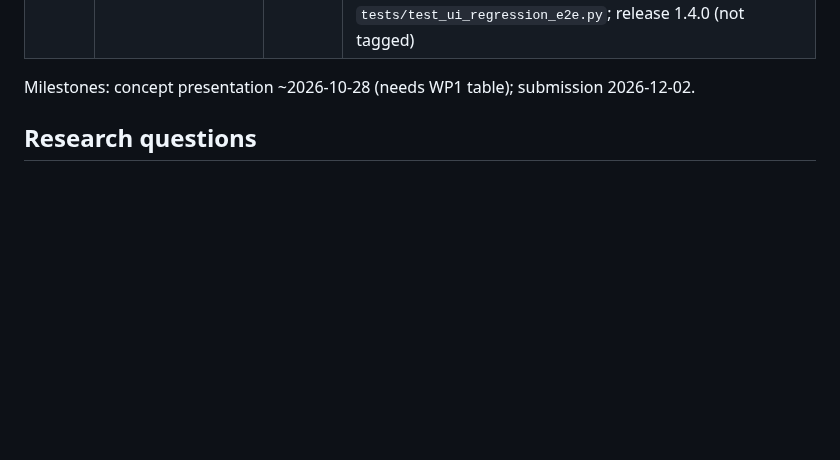
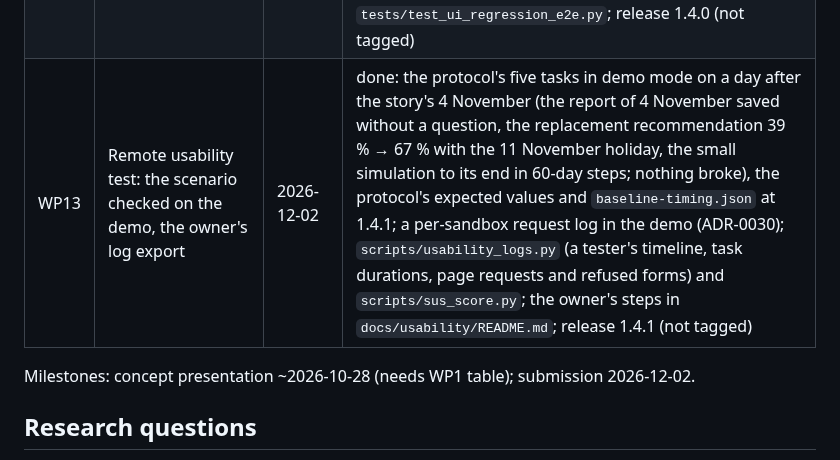
Before and after one commit to Embedded-Embodied-Intelligence/sentinel, a Markdown page: docs/roadmap.md, the part around the change. GitHub-like rendering; blank space fills up the shorter version.

Commit message:
WP13: report, notes, roadmap (the remote usability test, release 1.4.1)
Co-Authored-By: Claude Opus 5.5 <noreply@anthropic.com>

```diff
--- a/docs/roadmap.md
+++ b/docs/roadmap.md
@@ -16,6 +16,7 @@
 | WP10 | Redesign from the design brief; exploratory QA with two full project runs | 2026-12-02 | done: every screen rebuilt to `docs/design/brief.md` (ADR-0027); QA through the browser (9 check-ins over six working weeks, both simulator examples, 45 wrong-use cases), 9 majors fixed with tests (`docs/qa/raport-qa-pl.md`, `docs/qa/problems.md`); release 1.2.0. Follow-up: spec v2.1.1 (threats by the difference between late and on-time futures), the 7 minors fixed, release 1.2.1. Follow-up 2: spec v2.1.2 (threats: on the deciding chain of at least half of the late futures, without the always critical, at most three), release 1.2.2. Follow-up 3: spec v2.1.3 (threats by duration sensitivity: the rank correlation of a task's realised duration with the finish day, from 0.2, at most three), release 1.2.3. Follow-up 4: spec v2.1.4 (the same rule on 1,000 futures whose first 200 are the forecast's, in a background job after a check-in; the sentence of a threat), release 1.2.4; this closes the threat list |
 | WP11 | Release readiness: AI features live, Docker image, clean-machine install | 2026-12-02 | done: the AI features through the browser with `qwen2.5:7b` and `gpt-oss-120b` (14 faults fixed in `WP11 fix` commits, no absence reason stored; `docs/qa/ai/`), the Docker image built and run with compose (653 MB, answering 4.3 s after start, a project kept across a restart and a recreate, the `ollama` profile; `docs/qa/docker/`), the zip installed on a clean machine by `RELEASE.md` alone, README, guides and `CHANGELOG.md` at 1.3.0; spec v2.1.5 ("until <weekday>" in a check-in message is absent through that day, application only); the cloud model recommended for messages and explanations, the demo on it; release 1.3.0 (not tagged) |
 | WP12 | Fixes from the CEO/QA exploratory test: one set of numbers, calendar, check-in, AI, corrections | 2026-12-02 | done: a card promises what approving gives (the live comparison applies options now; B3 and B4 equal by test), the current plan in the chart, CSV and report (`validate_residual`), the causes of a move of the chance, Polish holidays and company days off, status reports that ask before a report without progress, the AI's unparsed parts and questions and Polish explanations (ADR-0029), corrections of tasks not started; spec v2.2.0 (§11 only); every item of `docs/qa/raport-ceo-chrome-pl.md` with a status, B1–B19 replayed in `tests/test_ui_regression_e2e.py`; release 1.4.0 (not tagged) |
+| WP13 | Remote usability test: the scenario checked on the demo, the owner's log export | 2026-12-02 | done: the protocol's five tasks in demo mode on a day after the story's 4 November (the report of 4 November saved without a question, the replacement recommendation 39 % → 67 % with the 11 November holiday, the small simulation to its end in 60-day steps; nothing broke), the protocol's expected values and `baseline-timing.json` at 1.4.1; a per-sandbox request log in the demo (ADR-0030); `scripts/usability_logs.py` (a tester's timeline, task durations, page requests and refused forms) and `scripts/sus_score.py`; the owner's steps in `docs/usability/README.md`; release 1.4.1 (not tagged) |
 
 Milestones: concept presentation ~2026-10-28 (needs WP1 table); submission 2026-12-02.
 
```
Also changed, not shown: docs/notes/WP13.md (added, +46 -0 lines), docs/reports/WP13.md (added, +158 -0 lines).
